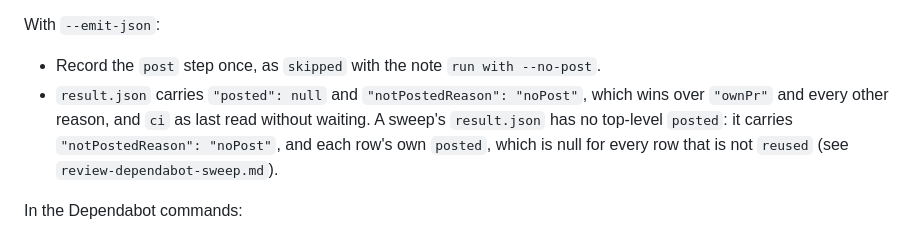
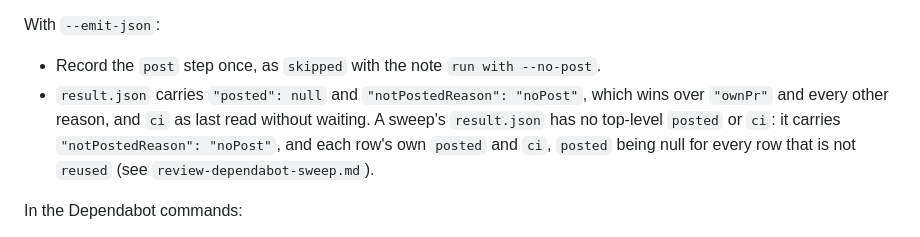
Before and after one commit to MickeyMullin/pit-crew, a Markdown page: prompts/review/no-post.md, the part around the change. Drawn GitHub-style.

Commit message:
Say that a sweep result has no top-level ci either

```diff
--- a/prompts/review/no-post.md
+++ b/prompts/review/no-post.md
@@ -24,7 +24,7 @@ What it keeps:
 With `--emit-json`:
 
 - Record the `post` step once, as `skipped` with the note `run with --no-post`.
-- `result.json` carries `"posted": null` and `"notPostedReason": "noPost"`, which wins over `"ownPr"` and every other reason, and `ci` as last read without waiting. A sweep's `result.json` has no top-level `posted`: it carries `"notPostedReason": "noPost"`, and each row's own `posted`, which is null for every row that is not `reused` (see `review-dependabot-sweep.md`).
+- `result.json` carries `"posted": null` and `"notPostedReason": "noPost"`, which wins over `"ownPr"` and every other reason, and `ci` as last read without waiting. A sweep's `result.json` has no top-level `posted` or `ci`: it carries `"notPostedReason": "noPost"`, and each row's own `posted` and `ci`, `posted` being null for every row that is not `reused` (see `review-dependabot-sweep.md`).
 
 In the Dependabot commands:
 
```
